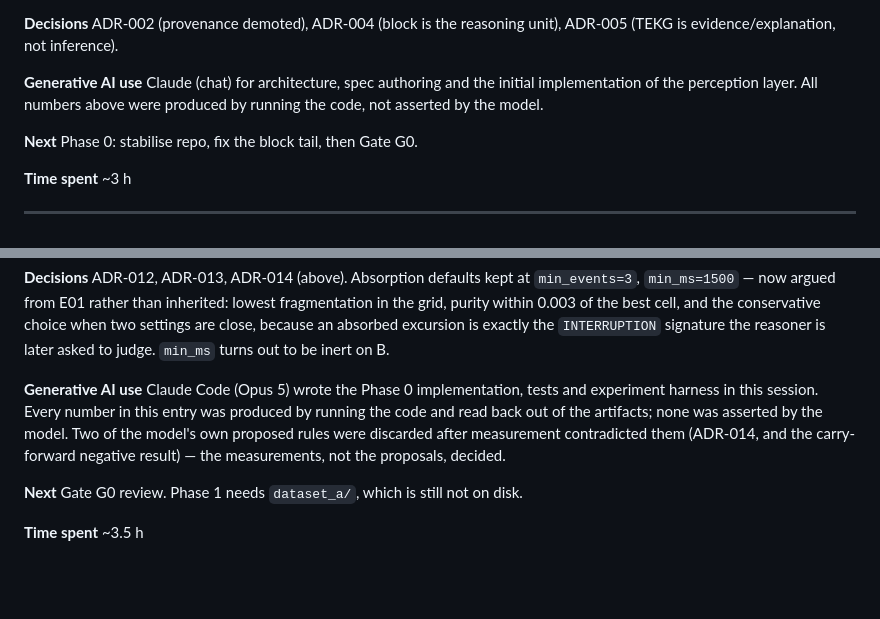
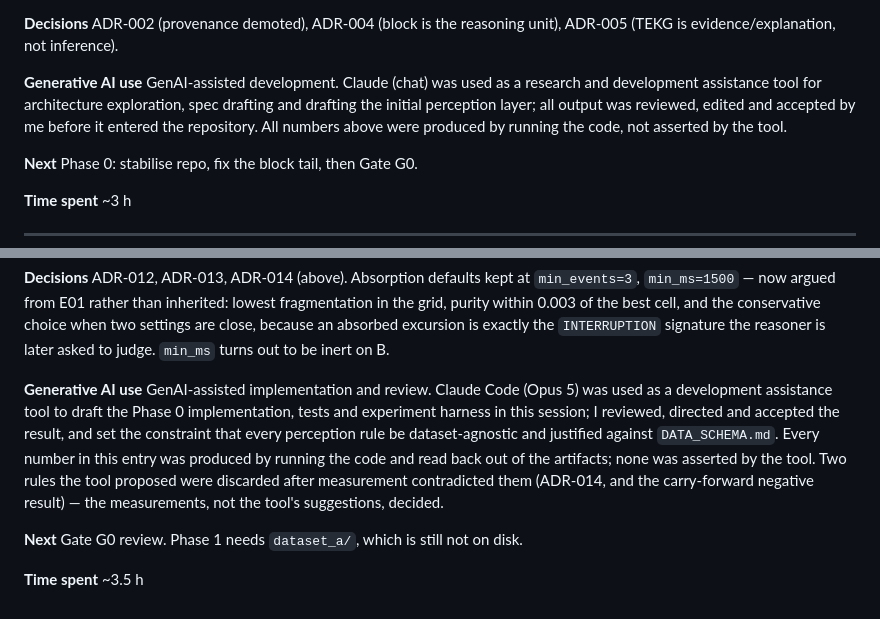
Before and after one commit to IC-04/procassist-ai, a Markdown page: docs/WORK_LOG.md, 2 parts joined by grey strips. Rendered like a GitHub page; blank space fills up the shorter version.

Commit message:
[P0] Reframe GenAI disclosure as tool assistance, not authorship
The assignment requires generative-AI use to be documented (README.md
Deliverables §4), and that disclosure is kept in full. What changes is the
framing: the work log described the tool as having "written" the
implementation and done "spec authoring", which reads as authorship credit.
Reworded to describe development and research assistance under my direction
and review.

Project authorship and ownership are mine. GenAI was a development tool.

No technical file is touched: no change to normalisation, block construction,
TEKG, schemas, tests, experiments, thresholds or Phase 0 outputs. 105 tests
still pass.

```diff
--- a/docs/WORK_LOG.md
+++ b/docs/WORK_LOG.md
@@ -50,9 +50,10 @@ is rich enough to support contextual reasoning.
 **Decisions** ADR-002 (provenance demoted), ADR-004 (block is the reasoning unit),
 ADR-005 (TEKG is evidence/explanation, not inference).
 
-**Generative AI use** Claude (chat) for architecture, spec authoring and the initial
-implementation of the perception layer. All numbers above were produced by running the code,
-not asserted by the model.
+**Generative AI use** GenAI-assisted development. Claude (chat) was used as a research and
+development assistance tool for architecture exploration, spec drafting and drafting the
+initial perception layer; all output was reviewed, edited and accepted by me before it entered
+the repository. All numbers above were produced by running the code, not asserted by the tool.
 
 **Next** Phase 0: stabilise repo, fix the block tail, then Gate G0.
 
@@ -135,11 +136,14 @@ fragmentation in the grid, purity within 0.003 of the best cell, and the conserv
 when two settings are close, because an absorbed excursion is exactly the `INTERRUPTION`
 signature the reasoner is later asked to judge. `min_ms` turns out to be inert on B.
 
-**Generative AI use** Claude Code (Opus 5) wrote the Phase 0 implementation, tests and
-experiment harness in this session. Every number in this entry was produced by running the
-code and read back out of the artifacts; none was asserted by the model. Two of the model's
-own proposed rules were discarded after measurement contradicted them (ADR-014, and the
-carry-forward negative result) — the measurements, not the proposals, decided.
+**Generative AI use** GenAI-assisted implementation and review. Claude Code (Opus 5) was used
+as a development assistance tool to draft the Phase 0 implementation, tests and experiment
+harness in this session; I reviewed, directed and accepted the result, and set the constraint
+that every perception rule be dataset-agnostic and justified against `DATA_SCHEMA.md`. Every
+number in this entry was produced by running the code and read back out of the artifacts; none
+was asserted by the tool. Two rules the tool proposed were discarded after measurement
+contradicted them (ADR-014, and the carry-forward negative result) — the measurements, not the
+tool's suggestions, decided.
 
 **Next** Gate G0 review. Phase 1 needs `dataset_a/`, which is still not on disk.
 
```
